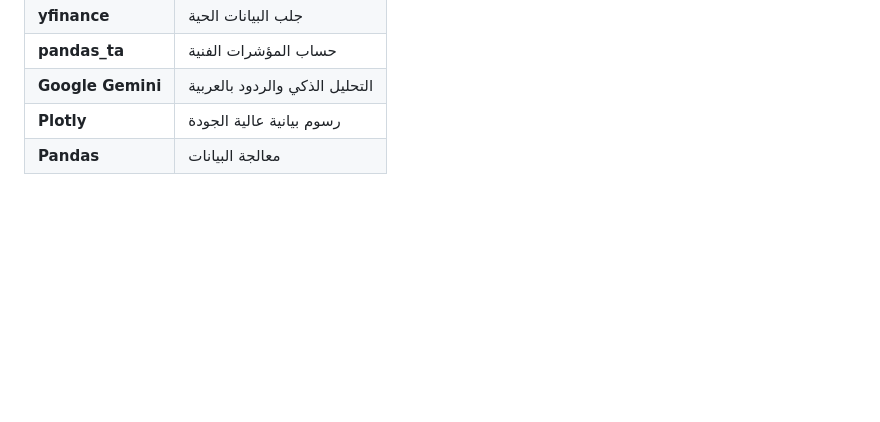
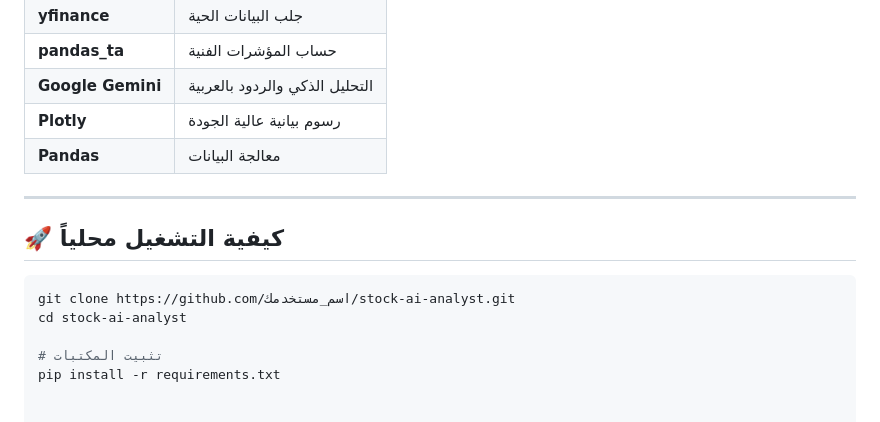
Before and after one commit to m02417710-maker/SahmAI_Analyst_bot, a Markdown page: README.md, the part around the change. GitHub-like rendering; blank space fills up the shorter version.

````diff
--- a/README.md
+++ b/README.md
@@ -271,3 +271,14 @@ if compare_mode and ticker2:
 | **Google Gemini**    | التحليل الذكي والردود بالعربية   |
 | **Plotly**           | رسوم بيانية عالية الجودة          |
 | **Pandas**           | معالجة البيانات                    |
+
+---
+
+## 🚀 كيفية التشغيل محلياً
+
+```bash
+git clone https://github.com/اسم_مستخدمك/stock-ai-analyst.git
+cd stock-ai-analyst
+
+# تثبيت المكتبات
+pip install -r requirements.txt
````
